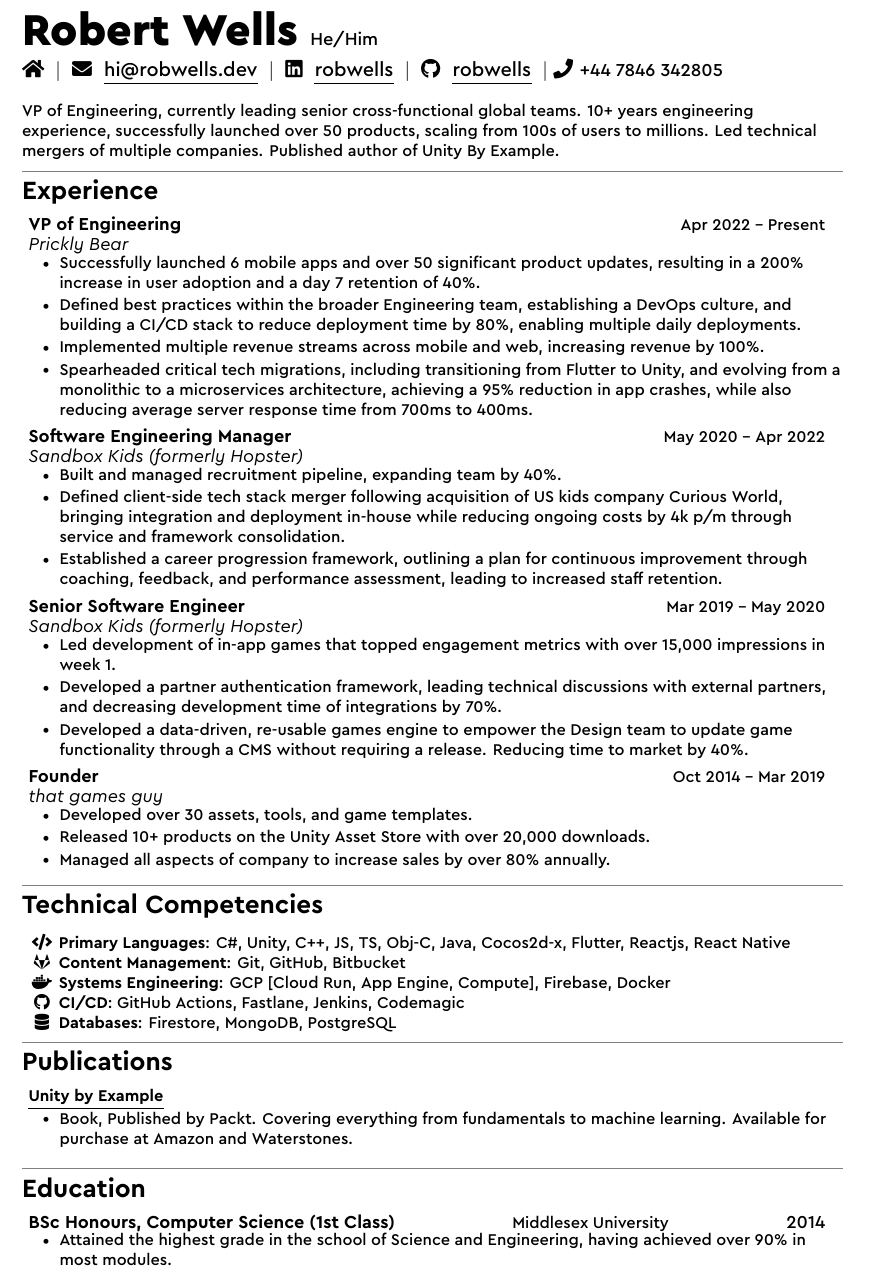
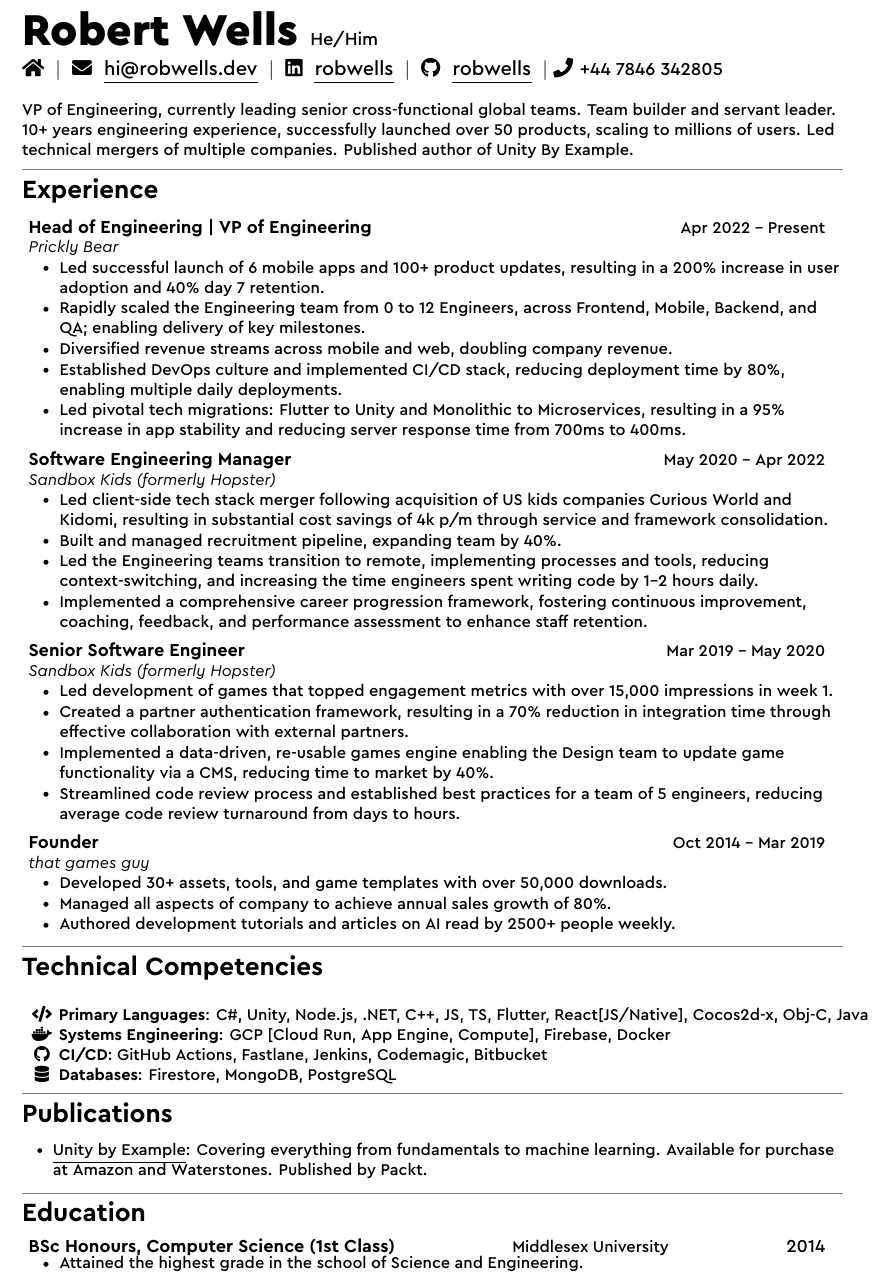
Before and after one commit to robiwells/cv, a LaTeX CV (cv.tex, which reads config/commands.tex, sections/education.tex, sections/experience/experience-hopster.tex): part of the page, cut so that both start at the same text. Compiled offline with XeLaTeX.

Commit message:
Updated CV

```diff
--- a/config/commands.tex
+++ b/config/commands.tex
@@ -12,11 +12,11 @@
 
 % Add heading commands
 \newcommand{\mySubHeading}[3]{
-  \vspace{-2pt}\item
+  \vspace{0pt}\item
     \begin{tabular*}{0.97\textwidth}[t]{l@{\extracolsep{\fill}}r}
       \textbf{\small#1} & #2 \\
-      \textit{\small#3} \\
-    \end{tabular*}\vspace{-7pt}
+      \textit{\footnotesize#3} \\
+    \end{tabular*}\vspace{-5pt}
 }
 \newcommand{\mySubHeadingOneRow}[3]{
   \vspace{-2pt}\item
--- a/sections/education.tex
+++ b/sections/education.tex
@@ -7,7 +7,7 @@
   \mySubHeadingOneRow
     {BSc Honours, Computer Science (1st Class)}{Middlesex University}{2014}
     \myItemListStart
-      \myItem{Attained the highest grade in the school of Science and Engineering, having achieved over 90\% in most modules.}
+      \myItem{Attained the highest grade in the school of Science and Engineering.}
     \myItemListEnd
 
 \mySubHeadingListEnd
--- a/sections/experience/experience-hopster.tex
+++ b/sections/experience/experience-hopster.tex
@@ -2,8 +2,8 @@
 {Senior Software Engineer}{Mar 2019 -- May 2020}
 {Sandbox Kids (formerly Hopster)}
   \myItemListStart
-    \myItem{Led development of in-app games that topped engagement metrics with over 15,000 impressions in week 1.}
-    \myItem{Developed a partner authentication framework, leading technical discussions with external partners, and decreasing development time of integrations by 70\%.}
-    \myItem{Developed a data-driven, re-usable games engine to empower the Design team to update game functionality through a CMS without requiring a release. Reducing time to market by 40\%.}
-%    \myItem{Standardized code review guidelines and best practices across 5 engineers, reducing average code review turnaround from 5 days to 1.}
+    \myItem{Led development of games that topped engagement metrics with over 15,000 impressions in week 1.}
+    \myItem{Created a partner authentication framework, resulting in a 70\% reduction in integration time through effective collaboration with external partners.}
+    \myItem{Implemented a data-driven, re-usable games engine enabling the Design team to update game functionality via a CMS, reducing time to market by 40\%.}
+    \myItem{Streamlined code review process and established best practices for a team of 5 engineers, reducing average code review turnaround from days to hours.}
   \myItemListEnd
--- a/sections/experience/experience-pricklybear.tex
+++ b/sections/experience/experience-pricklybear.tex
@@ -1,9 +1,10 @@
 \mySubHeading
-{VP of Engineering}{Apr 2022 -- Present}
+{Head of Engineering | VP of Engineering}{Apr 2022 -- Present}
 {Prickly Bear}
   \myItemListStart
-    \myItem{Successfully launched 6 mobile apps and over 50 significant product updates, resulting in a 200\% increase in user adoption and a day 7 retention of 40\%.}
-    \myItem{Defined best practices within the broader Engineering team, establishing a DevOps culture, and building a CI/CD stack to reduce deployment time by 80\%, enabling multiple daily deployments.}
-    \myItem{Implemented multiple revenue streams across mobile and web, increasing revenue by 100\%.}
-    \myItem{Spearheaded critical tech migrations, including transitioning from Flutter to Unity, and evolving from a monolithic to a microservices architecture, achieving a 95\% reduction in app crashes, while also reducing average server response time from 700ms to 400ms.}
+    \myItem{Led successful launch of 6 mobile apps and 100+ product updates, resulting in a 200\% increase in user adoption and 40\% day 7 retention.}
+    \myItem{Rapidly scaled the Engineering team from 0 to 12 Engineers, across Frontend, Mobile, Backend, and QA; enabling delivery of key milestones.}
+    \myItem{Diversified revenue streams across mobile and web, doubling company revenue.}
+    \myItem{Established DevOps culture and implemented CI/CD stack, reducing deployment time by 80\%, enabling multiple daily deployments.}
+    \myItem{Led pivotal tech migrations: Flutter to Unity and Monolithic to Microservices, resulting in a 95\% increase in app stability and reducing server response time from 700ms to 400ms.}
   \myItemListEnd
--- a/sections/experience/experience-sbxkids.tex
+++ b/sections/experience/experience-sbxkids.tex
@@ -2,8 +2,8 @@
 {Software Engineering Manager}{May 2020 -- Apr 2022}
 {Sandbox Kids (formerly Hopster)}
   \myItemListStart
+    \myItem{Led client-side tech stack merger following acquisition of US kids companies Curious World and Kidomi, resulting in substantial cost savings of 4k p/m through service and framework consolidation.}
     \myItem{Built and managed recruitment pipeline, expanding team by 40\%.}
-    \myItem{Defined client-side tech stack merger following acquisition of US kids company Curious World, bringing integration and deployment in-house while reducing ongoing costs by 4k p/m through service and framework consolidation.}
-    \myItem{Established a career progression framework, outlining a plan for continuous improvement through coaching, feedback, and performance assessment, leading to increased staff retention.}
-%    \myItem{Supported the Engineering department's transition to remote working, reviewing tools and processes while funnelling and prioritising requests, reducing context-switching, and increasing the time engineers spend writing code by 6\%.}
+    \myItem{Led the Engineering teams transition to remote, implementing processes and tools, reducing context-switching, and increasing the time engineers spent writing code by 1-2 hours daily.}
+    \myItem{Implemented a comprehensive career progression framework, fostering continuous improvement, coaching, feedback, and performance assessment to enhance staff retention.}
   \myItemListEnd
--- a/sections/experience/experience-thatgamesguy.tex
+++ b/sections/experience/experience-thatgamesguy.tex
@@ -2,8 +2,8 @@
 {Founder}{Oct 2014 -- Mar 2019}
 {that games guy}
   \myItemListStart
-    \myItem{Developed over 30 assets, tools, and game templates. }
-    \myItem{Released 10+ products on the Unity Asset Store with over 20,000 downloads.}
-    \myItem{Managed all aspects of company to increase sales by over 80\% annually.}
+    \myItem{Developed 30+ assets, tools, and game templates with over 50,000 downloads.}
+    \myItem{Managed all aspects of company to achieve annual sales growth of 80\%.}
+    \myItem{Authored development tutorials and articles on AI read by 2500+ people weekly.}
 %    \myItem{Owned more than 40 production deployments with a 100\% success rate.}
   \myItemListEnd
--- a/sections/publications.tex
+++ b/sections/publications.tex
@@ -2,12 +2,12 @@
 % Publications
 % --------
 \section{Publications}
-\mySubHeadingListStart
+%\mySubHeadingListStart
 
-  \mySubHeadingOnly
-  {\href{https://www.amazon.co.uk/Unity-2020-Example-project-based-augmented-ebook/dp/B08DJ1K6T1}{\myuline{Unity by Example}}}
+  %\mySubHeadingOnly
+  %{\href{https://www.amazon.co.uk/Unity-2020-Example-project-based-augmented-ebook/dp/B08DJ1K6T1}{\myuline{Unity by Example}}}
   \myItemListStart
-    \myItem{Book, Published by Packt. Covering everything from fundamentals to machine learning. Available for purchase at Amazon and Waterstones.}
+    \myItem{\href{https://www.amazon.co.uk/Unity-2020-Example-project-based-augmented-ebook/dp/B08DJ1K6T1}{\myuline{Unity by Example}}: Covering everything from fundamentals to machine learning. Available for purchase at Amazon and Waterstones. Published by Packt.}
   \myItemListEnd
 
   %\mySubHeadingOnly
--- a/sections/skills.tex
+++ b/sections/skills.tex
@@ -7,10 +7,10 @@
 \myItem{
     \setlength{\tabcolsep}{0.2em}
     \begin{tabular}{ c l }
-      \textbf{\faIcon{code}} & \textbf{Primary Languages}: C\#, Unity, C++, JS, TS, Obj-C, Java, Cocos2d-x, Flutter, Reactjs, React Native \\
-      \textbf{\faIcon{gitlab}} & \textbf{Content Management}: Git, GitHub, Bitbucket \\
+      \textbf{\faIcon{code}} & \textbf{Primary Languages}: C\#, Unity, Node.js, .NET, C++, JS, TS, Flutter, React[JS/Native], Cocos2d-x, Obj-C, Java \\
+      %\textbf{\faIcon{gitlab}} & \textbf{Content Management}: Git, GitHub, Bitbucket \\
       \textbf{\faIcon{docker}} & \textbf{Systems Engineering}: GCP [Cloud Run, App Engine, Compute], Firebase, Docker \\
-      \textbf{\faIcon{github}} & \textbf{CI/CD}: GitHub Actions, Fastlane, Jenkins, Codemagic \\
+      \textbf{\faIcon{github}} & \textbf{CI/CD}: GitHub Actions, Fastlane, Jenkins, Codemagic, Bitbucket \\
       \textbf{\faIcon{database}} & \textbf{Databases}: Firestore, MongoDB, PostgreSQL \\
     \end{tabular}
 }
--- a/sections/summary.tex
+++ b/sections/summary.tex
@@ -1,3 +1,7 @@
 %\section{Summary}
 \linebreak \newline
-\myText{VP of Engineering, currently leading senior cross-functional global teams. 10+ years engineering experience, successfully launched over 50 products, scaling from 100s of users to millions. Led technical mergers of multiple companies. Published author of Unity By Example.}
+\myText{VP of Engineering, currently leading senior cross-functional global teams.
+Team builder and servant leader.
+10+ years engineering experience, successfully launched over 50 products, scaling to millions of users.
+Led technical mergers of multiple companies.
+Published author of Unity By Example.}
```
Also changed, not shown: sections/publications.tex (2 more changed lines).
